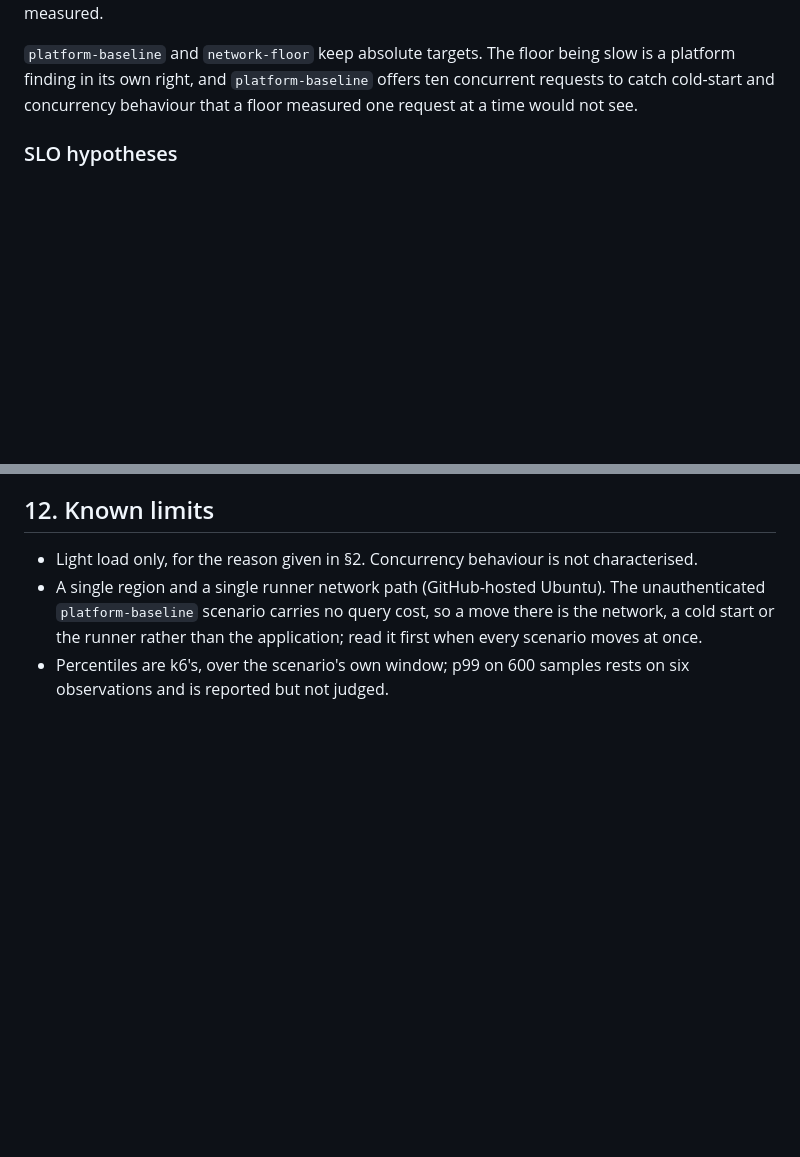
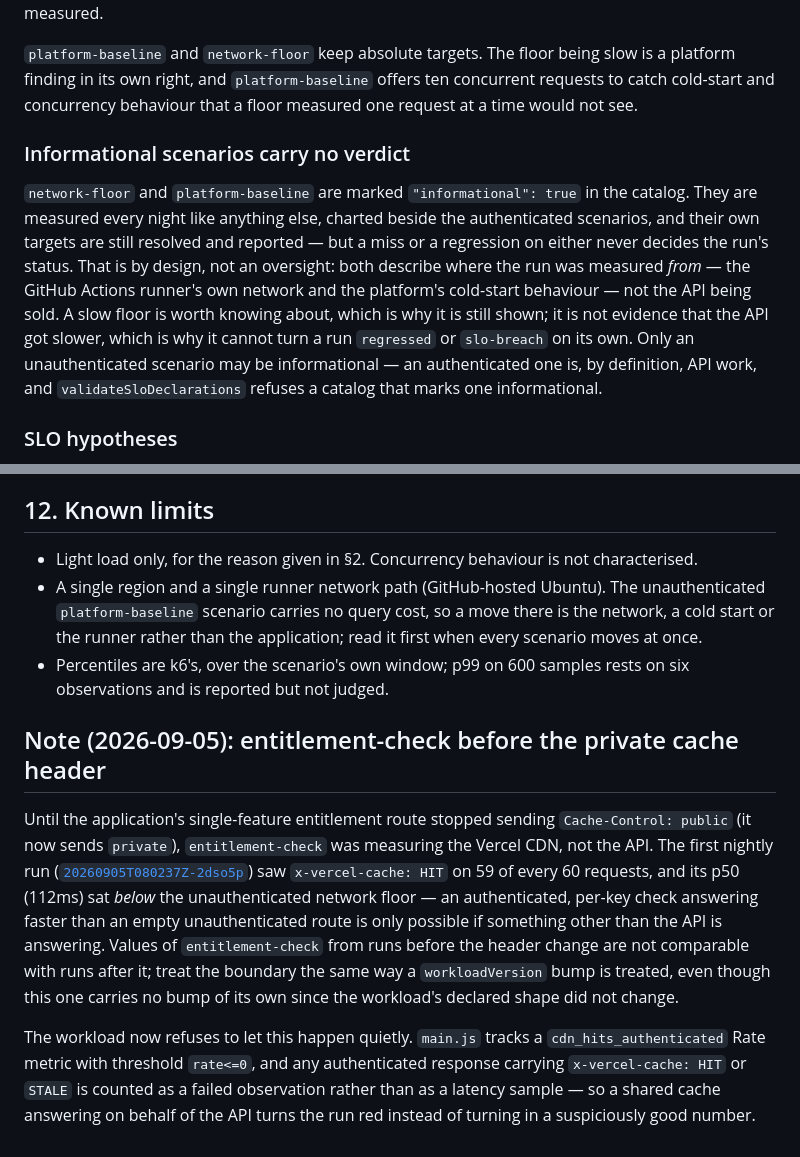
Before and after one commit to MonetizeKit/performance, a Markdown page: docs/methodology.md, 2 parts joined by grey strips. Rendered like a GitHub page; blank space fills up the shorter version.

```diff
--- a/docs/methodology.md
+++ b/docs/methodology.md
@@ -68,6 +68,21 @@ a floor that was not measured.
 slow is a platform finding in its own right, and `platform-baseline` offers ten
 concurrent requests to catch cold-start and concurrency behaviour that a floor
 measured one request at a time would not see.
+
+### Informational scenarios carry no verdict
+
+`network-floor` and `platform-baseline` are marked `"informational": true` in
+the catalog. They are measured every night like anything else, charted beside
+the authenticated scenarios, and their own targets are still resolved and
+reported — but a miss or a regression on either never decides the run's status.
+That is by design, not an oversight: both describe where the run was measured
+*from* — the GitHub Actions runner's own network and the platform's cold-start
+behaviour — not the API being sold. A slow floor is worth knowing about, which
+is why it is still shown; it is not evidence that the API got slower, which is
+why it cannot turn a run `regressed` or `slo-breach` on its own. Only an
+unauthenticated scenario may be informational — an authenticated one is, by
+definition, API work, and `validateSloDeclarations` refuses a catalog that
+marks one informational.
 
 ### SLO hypotheses
 
@@ -336,3 +351,24 @@ says so. Re-keying is the application repository's job; this one measures.
   read it first when every scenario moves at once.
 - Percentiles are k6's, over the scenario's own window; p99 on 600 samples
   rests on six observations and is reported but not judged.
+
+## Note (2026-09-05): entitlement-check before the private cache header
+
+Until the application's single-feature entitlement route stopped sending
+`Cache-Control: public` (it now sends `private`), `entitlement-check` was
+measuring the Vercel CDN, not the API. The first nightly run
+([`20260905T080237Z-2dso5p`](https://monetizekit.github.io/performance/run/20260905T080237Z-2dso5p.html))
+saw `x-vercel-cache: HIT` on 59 of every 60 requests, and its p50 (112ms) sat
+*below* the unauthenticated network floor — an authenticated, per-key check
+answering faster than an empty unauthenticated route is only possible if
+something other than the API is answering. Values of `entitlement-check` from
+runs before the header change are not comparable with runs after it; treat the
+boundary the same way a `workloadVersion` bump is treated, even though this one
+carries no bump of its own since the workload's declared shape did not change.
+
+The workload now refuses to let this happen quietly. `main.js` tracks a
+`cdn_hits_authenticated` Rate metric with threshold `rate<=0`, and any
+authenticated response carrying `x-vercel-cache: HIT` or `STALE` is counted as
+a failed observation rather than as a latency sample — so a shared cache
+answering on behalf of the API turns the run red instead of turning in a
+suspiciously good number.
```
Also changed, not shown: README.md (+4 -2 lines).
